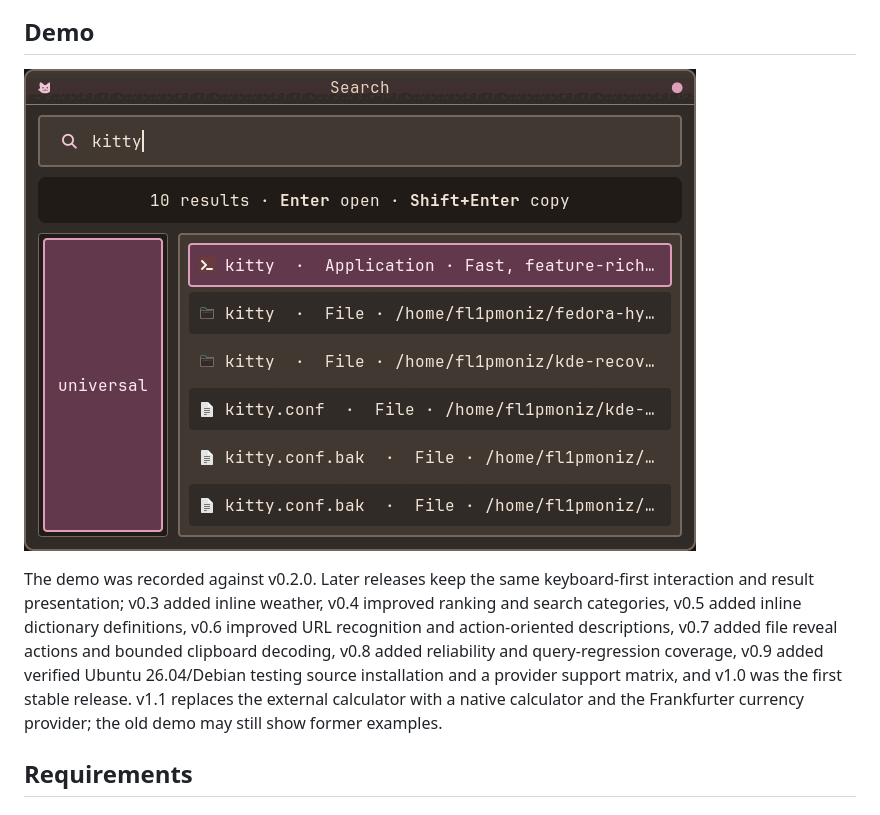
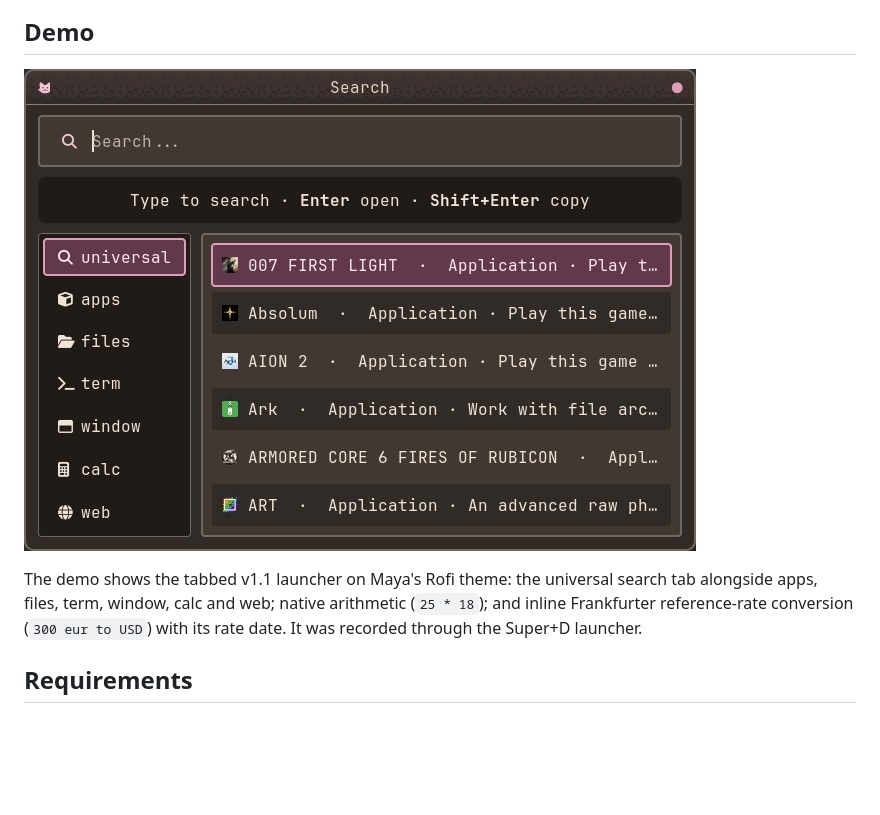
Before and after one commit to Fl1pMoniz/rofi-universal, a Markdown page: README.md, the part around one of its changes. Drawn GitHub-style; pictures changed too: docs/demo.gif; blank space fills up the shorter version.

Commit message:
docs: refresh demo GIF for tabbed launcher

```diff
--- a/README.md
+++ b/README.md
@@ -79,14 +79,9 @@ type, and you do not need to switch modes or remember a prefix for normal use.
 
-The demo was recorded against v0.2.0. Later releases keep the same keyboard-first
-interaction and result presentation; v0.3 added inline weather, v0.4 improved
-ranking and search categories, v0.5 added inline dictionary definitions, v0.6
-improved URL recognition and action-oriented descriptions, v0.7 added file
-reveal actions and bounded clipboard decoding, v0.8 added reliability and
-query-regression coverage, v0.9 added verified Ubuntu 26.04/Debian testing
-source installation and a provider support matrix, and v1.0 was the first stable
-release. v1.1 replaces the external calculator with a native calculator and
-the Frankfurter currency provider; the old demo may still show former
-examples.
+The demo shows the tabbed v1.1 launcher on Maya's Rofi theme: the universal
+search tab alongside apps, files, term, window, calc and web; native arithmetic
+(`25 * 18`); and inline Frankfurter reference-rate conversion
+(`300 eur to USD`) with its rate date. It was recorded through the Super+D
+launcher.
 
 ## Requirements
 
```
Also changed, not shown: other parts of README.md (+1 -1 lines), 1 other file.
